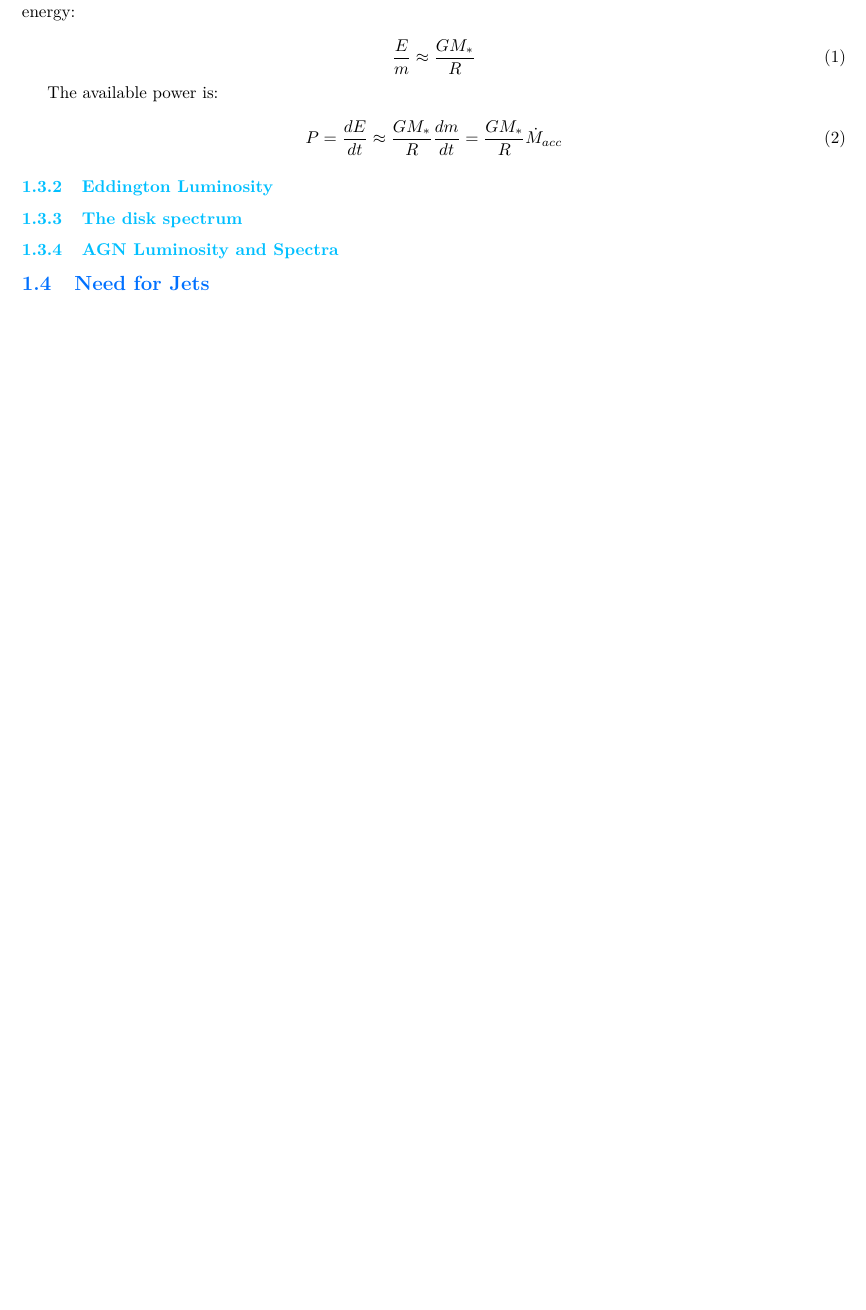
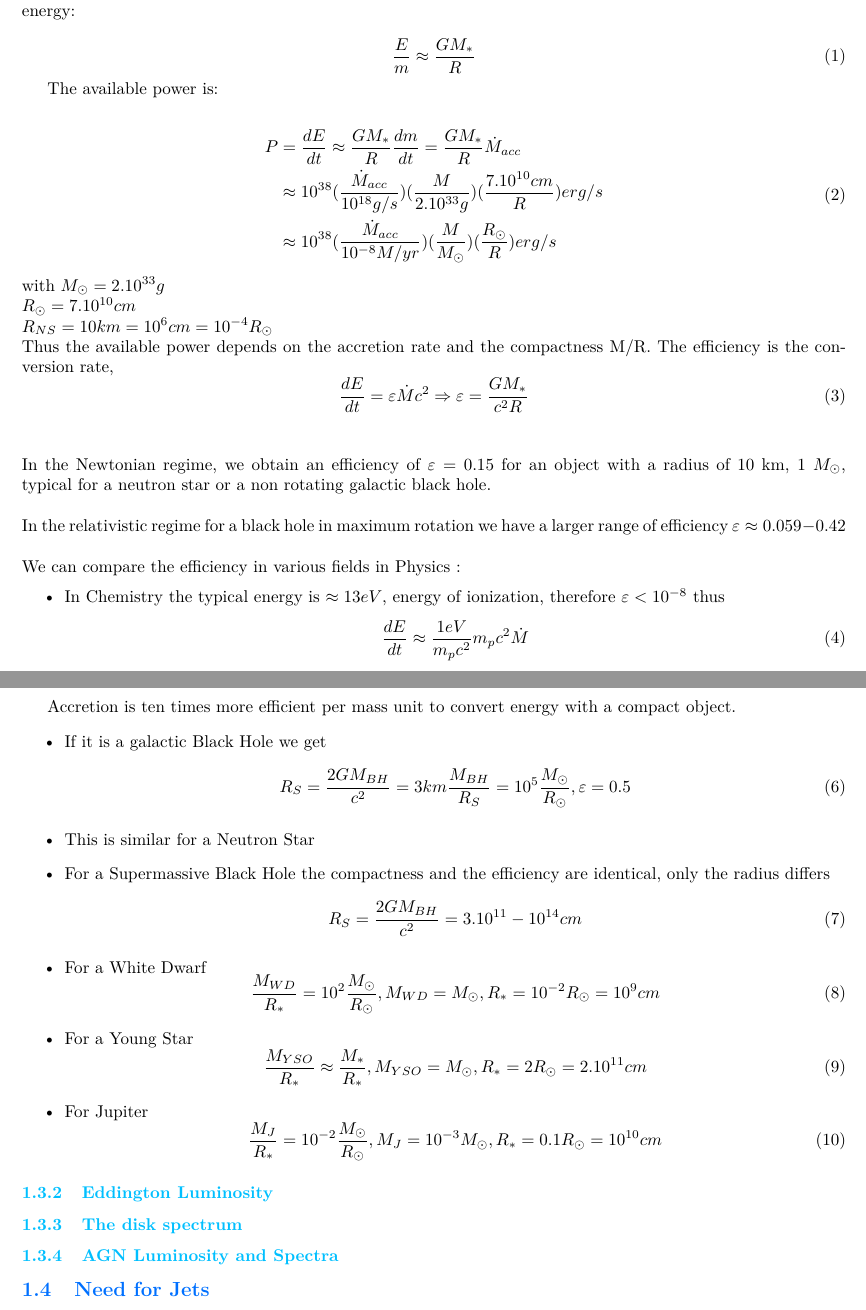
Before and after one commit to M2-AAIS/Poly_ET8, a LaTeX document (ET8.tex): part of page 5 of 7 before the commit and two parts of pages 5 and 6 of 8 after it, the two joined at a grey line, cut so that both start at the same text, the shorter picture padded with empty space. Compiled offline with pdfLaTeX.

Commit message:
End of I.3.1

```diff
--- a/ET8.tex
+++ b/ET8.tex
@@ -331,5 +331,36 @@ It corresponds to the free fall energy:
 The available power is:
 
 \begin{equation}
-P =\frac{dE}{dt} \approx \frac{GM_*}{R} \frac{dm}{dt} = \frac{GM_*}{R} \dot{M}_{acc}
+\begin{split}
+P & = \frac{dE}{dt} \approx \frac{GM_*}{R} \frac{dm}{dt} = \frac{GM_*}{R} \dot{M}_{acc}
+    \\
+    &\approx 10^{38} (\frac{\dot{M}_{acc}}{10^{18} g/s})(\frac{M}{2.10^{33} g})(\frac{7.10^{10}cm}{R}) erg/s
+    \\
+    &\approx 10^{38} (\frac{\dot{M}_{acc}}{10^{-8} M/yr})(\frac{M}{M_{\odot}})(\frac{R_{\odot}}{R}) erg/s
+\end{split}
 \end{equation}
+with
+   $M_{\odot} = 2.10^{33} g$
+   \\
+   $R_{\odot} = 7.10^{10} cm$
+   \\
+   $R_{NS}    = 10 km = 10^{6} cm = 10^{-4} R_{\odot}$
+\\
+Thus the available power depends on the accretion rate and the compactness M/R. The efficiency is the conversion rate,
+\begin{equation}
+ \frac{dE}{dt} = \varepsilon \dot{M} c^{2} \Rightarrow \varepsilon = \frac{GM_*}{c^{2}R}
+\end{equation}
+\\
+\\
+In the Newtonian regime, we obtain an efficiency of $\varepsilon = 0.15$ for an object with a radius of 10 km, 1 $M_{\odot}$, typical for a neutron star or a non rotating galactic black hole.
+\\
+\\
+In the relativistic regime for a black hole in maximum rotation we have a larger range of efficiency $\varepsilon \approx 0.059-0.42$
+\\
+\\
+We can compare the efficiency in various fields in Physics :
+\begin{itemize}
+  \item In Chemistry the typical energy is $\approx 13 eV$, energy of ionization, therefore $\varepsilon < 10^{-8}$ thus
+  \begin{equation}
+  \frac{dE}{dt} \approx \frac{1 eV}{m_{p}c^{2}} m_{p}c^{2}\dot{M}
+  \end{equation}
@@ -336,3 +371,29 @@ P =\frac{dE}{dt} \approx \frac{GM_*}{R} \frac{dm}{dt} = \frac{GM_*}{R} \dot{M}_{
+\end{itemize}
+
+Accretion is ten times more efficient per mass unit to convert energy with a compact object.
+\begin{itemize}
+  \item If it is a galactic Black Hole we get
+  \begin{equation}
+  R_{S} =\frac{2GM_{BH}}{c^{2}} = 3 km \frac{M_{BH}}{R_{S}} = 10^{5}\frac{M_{\odot}}{R_{\odot}} , \varepsilon = 0.5
+  \end{equation}
+  \item This is similar for a Neutron Star
+  \item For a Supermassive Black Hole the compactness and the efficiency are identical, only the radius differs
+  \begin{equation}
+  R_{S} =\frac{2GM_{BH}}{c^{2}} = 3.10^{11}-10^{14} cm
+  \end{equation}
+  \item For a White Dwarf
+  \begin{equation}
+  \frac {M_{WD}}{R_{*}} =10^{2}\frac{M_{\odot}}{R_{\odot}} , M_{WD} = M_{\odot}, R_{*}=10^{-2}R_{\odot} = 10^{9} cm
+  \end{equation}
+  \item For a Young Star
+  \begin{equation}
+  \frac {M_{YSO}}{R_{*}} \approx \frac{M_{*}}{R_{*}} , M_{YSO} = M_{\odot}, R_{*}=2R_{\odot} = 2.10^{11} cm
+  \end{equation}
+  \item For Jupiter
+  \begin{equation}
+  \frac {M_{J}}{R_{*}} = 10^{-2}\frac{M_{\odot}}{R_{\odot}} , M_{J} = 10^{-3}M_{\odot}, R_{*}=0.1R_{\odot} = 10^{10} cm
+  \end{equation}
+\end{itemize}
 
 \subsubsection{Eddington Luminosity}
 \subsubsection{The disk spectrum}
```
Also changed, not shown: ET8.tex (4 more changed lines).
